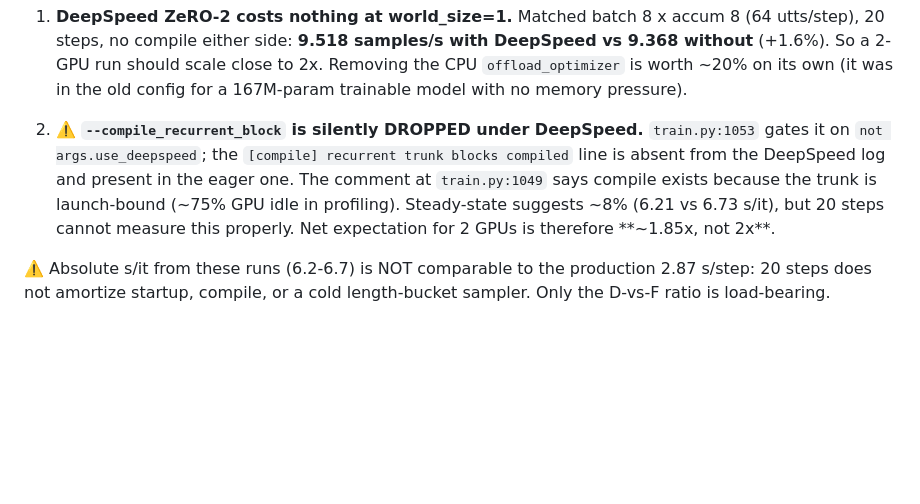
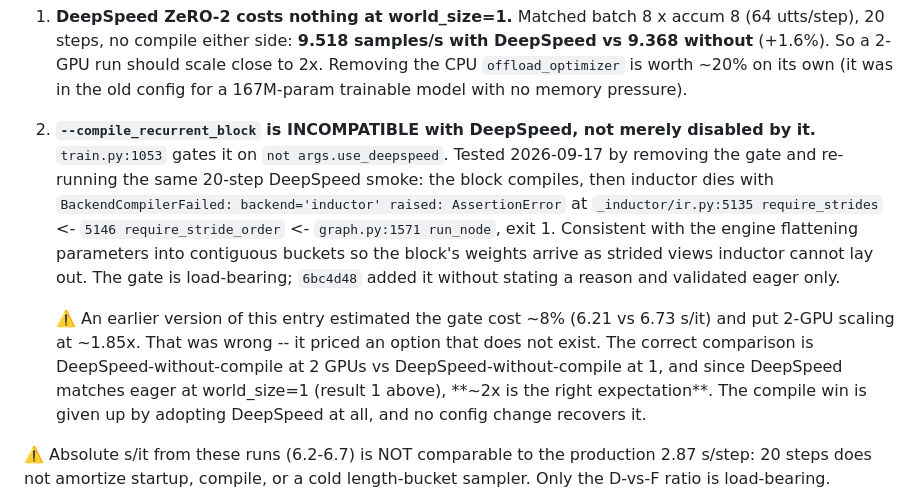
Before and after one commit to Mekadrom/megatransformer, a Markdown page: docs/findings/world-voice.md, the part around the change. Drawn GitHub-style; blank space fills up the shorter version.

Commit message:
findings: correct the compile-under-deepspeed claim
Tested by removing the train.py:1053 gate: compile under DeepSpeed does not
run slower, it fails outright -- inductor raises AssertionError in
require_strides and the run exits 1. The gate is a hard incompatibility.

The prior entry's ~8% cost and ~1.85x 2-GPU estimate priced an option that
does not exist. Corrected to ~2x, since DeepSpeed matches eager at
world_size=1 and compile is unavailable on both sides of that comparison.

Co-Authored-By: Claude Opus 5 (1M context) <noreply@anthropic.com>
Claude-Session: https://claude.ai/code/session_011Sjkw9bbw5E9KE2qwaoiXS

```diff
--- a/docs/findings/world-voice.md
+++ b/docs/findings/world-voice.md
@@ -2982,12 +2982,21 @@ belief forward.
    `offload_optimizer` is worth ~20% on its own (it was in the old config for a 167M-param
    trainable model with no memory pressure).
 
-2. ⚠️ **`--compile_recurrent_block` is silently DROPPED under DeepSpeed.** `train.py:1053`
-   gates it on `not args.use_deepspeed`; the `[compile] recurrent trunk blocks compiled`
-   line is absent from the DeepSpeed log and present in the eager one. The comment at
-   `train.py:1049` says compile exists because the trunk is launch-bound (~75% GPU idle in
-   profiling). Steady-state suggests ~8% (6.21 vs 6.73 s/it), but 20 steps cannot measure
-   this properly. Net expectation for 2 GPUs is therefore **~1.85x, not 2x**.
+2. **`--compile_recurrent_block` is INCOMPATIBLE with DeepSpeed, not merely disabled by
+   it.** `train.py:1053` gates it on `not args.use_deepspeed`. Tested 2026-09-17 by removing
+   the gate and re-running the same 20-step DeepSpeed smoke: the block compiles, then
+   inductor dies with `BackendCompilerFailed: backend='inductor' raised: AssertionError` at
+   `_inductor/ir.py:5135 require_strides` <- `5146 require_stride_order` <- `graph.py:1571
+   run_node`, exit 1. Consistent with the engine flattening parameters into contiguous
+   buckets so the block's weights arrive as strided views inductor cannot lay out. The gate
+   is load-bearing; `6bc4d48` added it without stating a reason and validated eager only.
+
+   ⚠️ An earlier version of this entry estimated the gate cost ~8% (6.21 vs 6.73 s/it) and
+   put 2-GPU scaling at ~1.85x. That was wrong -- it priced an option that does not exist.
+   The correct comparison is DeepSpeed-without-compile at 2 GPUs vs DeepSpeed-without-compile
+   at 1, and since DeepSpeed matches eager at world_size=1 (result 1 above), **~2x is the
+   right expectation**. The compile win is given up by adopting DeepSpeed at all, and no
+   config change recovers it.
 
 ⚠️ Absolute s/it from these runs (6.2-6.7) is NOT comparable to the production 2.87 s/step:
 20 steps does not amortize startup, compile, or a cold length-bucket sampler. Only the
```
